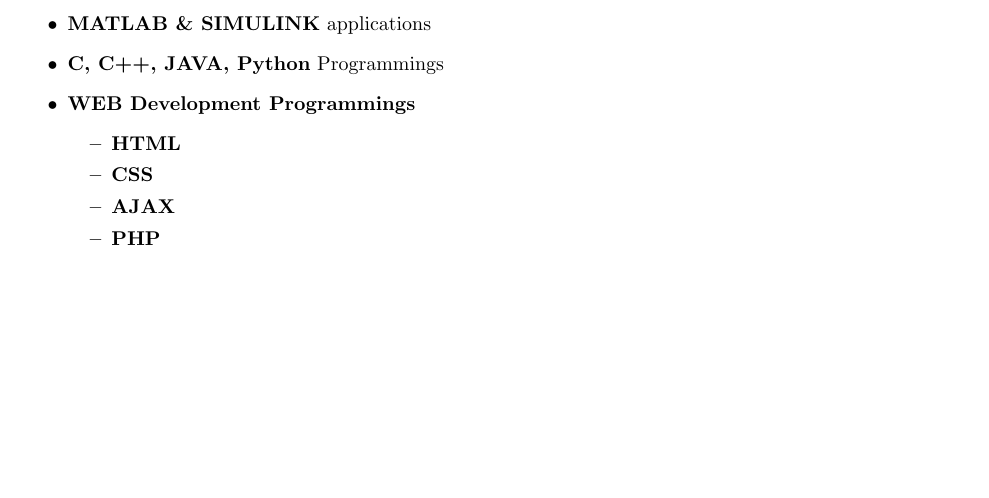
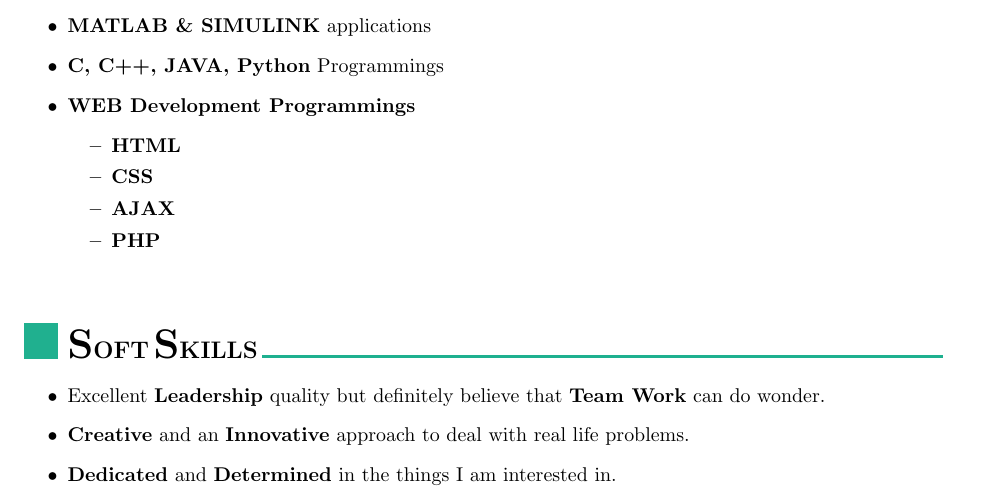
Before and after one commit to Sidhartha84/Sidhartha_resume, a LaTeX document (trying.tex): part of page 2 of 2, cut so that both start at the same text, the shorter picture padded with empty space. Compiled offline with pdfLaTeX.

Commit message:
projects

```diff
--- a/trying.tex
+++ b/trying.tex
@@ -179,5 +179,20 @@
      \item \textbf{PHP}
    \end{itemize}
  \end{itemize}
+ %SOFT SKILLS
+ \renewcommand{\labelitemi}{\includegraphics[height=4ex]{jnj.JPG}}
+\begin{itemize}
+  \vspace{4ex}
+  \item \textbf{\huge{S}}\textbf{\large OFT} \textbf{\huge{S}}\textbf{\large KILLS}
+  {\color{mypink1}
+  \rule{12cm}{0.5mm}}
+ \end{itemize}
+
+ \renewcommand{\labelitemi}{\textbullet}
+ \begin{itemize}
+   \item Excellent \textbf{Leadership} quality but definitely believe that \textbf{Team Work} can do wonder.
+   \item \textbf{Creative} and an \textbf{Innovative} approach to deal with real life problems.
+   \item \textbf{Dedicated} and \textbf{Determined} in the things I am interested in.
+ \end{itemize}
 
 \end{document}
```
Also changed, not shown: trying.pdf.
